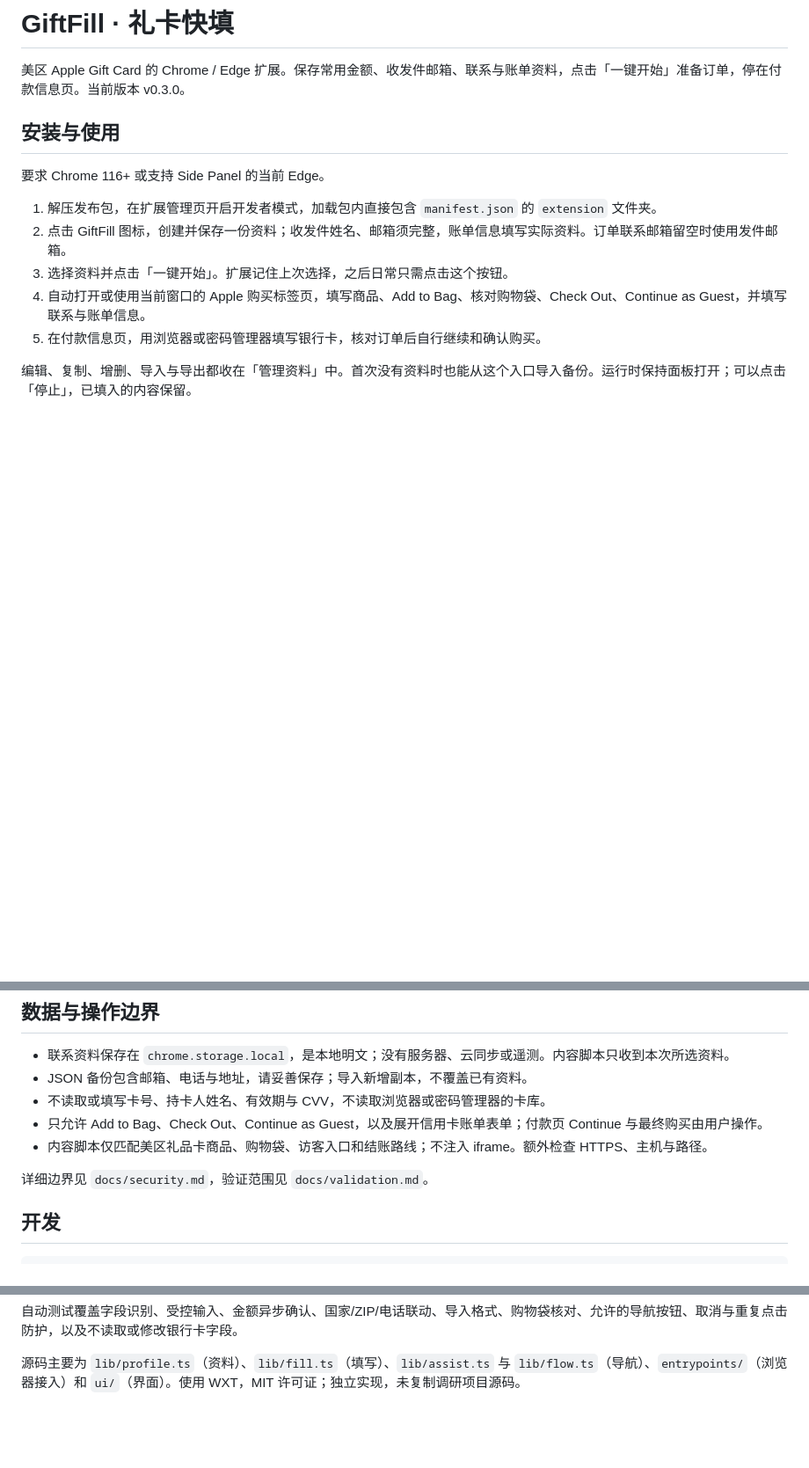
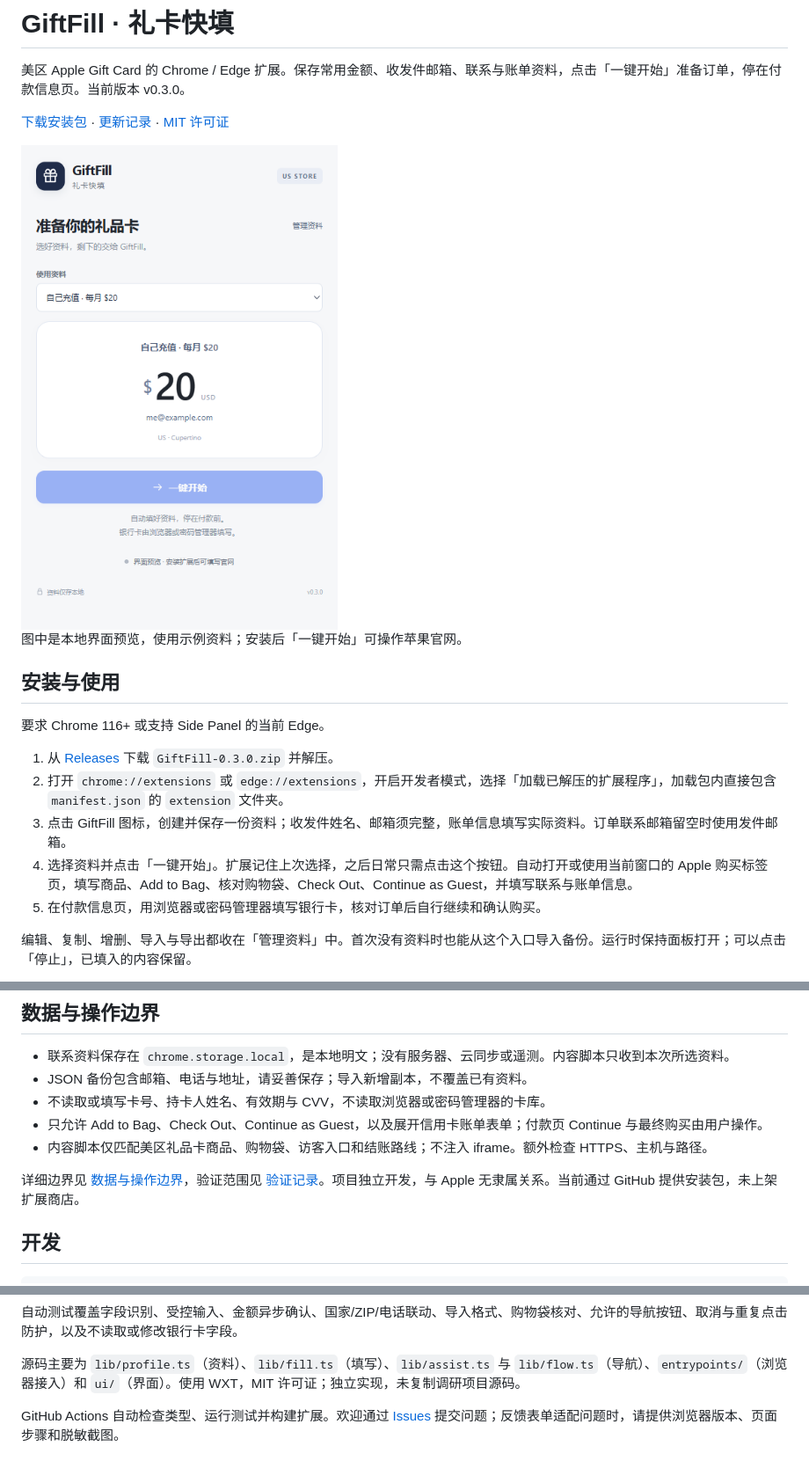
Before and after one commit to Nitmi/giftfill, a Markdown page: README.md, 3 parts joined by grey strips. Shown at 88% size. GitHub-like rendering; pictures changed too: docs/assets/preview.png (added); blank space fills up the shorter version.

Commit message:
docs: prepare GiftFill v0.3.0 public release

```diff
--- a/README.md
+++ b/README.md
@@ -1,15 +1,21 @@
 # GiftFill · 礼卡快填
 
 美区 Apple Gift Card 的 Chrome / Edge 扩展。保存常用金额、收发件邮箱、联系与账单资料，点击「一键开始」准备订单，停在付款信息页。当前版本 v0.3.0。
+
+[下载安装包](https://github.com/Nitmi/giftfill/releases/latest) · [更新记录](CHANGELOG.md) · [MIT 许可证](LICENSE)
+
+<img src="docs/assets/preview.png" width="360" alt="GiftFill 主界面预览，示例资料与一键开始按钮">
+
+图中是本地界面预览，使用示例资料；安装后「一键开始」可操作苹果官网。
 
 ## 安装与使用
 
 要求 Chrome 116+ 或支持 Side Panel 的当前 Edge。
 
-1. 解压发布包，在扩展管理页开启开发者模式，加载包内直接包含 `manifest.json` 的 `extension` 文件夹。
-2. 点击 GiftFill 图标，创建并保存一份资料；收发件姓名、邮箱须完整，账单信息填写实际资料。订单联系邮箱留空时使用发件邮箱。
-3. 选择资料并点击「一键开始」。扩展记住上次选择，之后日常只需点击这个按钮。
-4. 自动打开或使用当前窗口的 Apple 购买标签页，填写商品、Add to Bag、核对购物袋、Check Out、Continue as Guest，并填写联系与账单信息。
+1. 从 [Releases](https://github.com/Nitmi/giftfill/releases/latest) 下载 `GiftFill-0.3.0.zip` 并解压。
+2. 打开 `chrome://extensions` 或 `edge://extensions`，开启开发者模式，选择「加载已解压的扩展程序」，加载包内直接包含 `manifest.json` 的 `extension` 文件夹。
+3. 点击 GiftFill 图标，创建并保存一份资料；收发件姓名、邮箱须完整，账单信息填写实际资料。订单联系邮箱留空时使用发件邮箱。
+4. 选择资料并点击「一键开始」。扩展记住上次选择，之后日常只需点击这个按钮。自动打开或使用当前窗口的 Apple 购买标签页，填写商品、Add to Bag、核对购物袋、Check Out、Continue as Guest，并填写联系与账单信息。
 5. 在付款信息页，用浏览器或密码管理器填写银行卡，核对订单后自行继续和确认购买。
 
 编辑、复制、增删、导入与导出都收在「管理资料」中。首次没有资料时也能从这个入口导入备份。运行时保持面板打开；可以点击「停止」，已填入的内容保留。
@@ -32,7 +38,7 @@ v0.3.0 已删除付款卡库、解锁和银行卡自动填写功能。加载新
 - 只允许 Add to Bag、Check Out、Continue as Guest，以及展开信用卡账单表单；付款页 Continue 与最终购买由用户操作。
 - 内容脚本仅匹配美区礼品卡商品、购物袋、访客入口和结账路线；不注入 iframe。额外检查 HTTPS、主机与路径。
 
-详细边界见 `docs/security.md`，验证范围见 `docs/validation.md`。
+详细边界见 [数据与操作边界](docs/security.md)，验证范围见 [验证记录](docs/validation.md)。项目独立开发，与 Apple 无隶属关系。当前通过 GitHub 提供安装包，未上架扩展商店。
 
 ## 开发
 
@@ -48,3 +54,5 @@ npm run zip
 自动测试覆盖字段识别、受控输入、金额异步确认、国家/ZIP/电话联动、导入格式、购物袋核对、允许的导航按钮、取消与重复点击防护，以及不读取或修改银行卡字段。
 
 源码主要为 `lib/profile.ts`（资料）、`lib/fill.ts`（填写）、`lib/assist.ts` 与 `lib/flow.ts`（导航）、`entrypoints/`（浏览器接入）和 `ui/`（界面）。使用 WXT，MIT 许可证；独立实现，未复制调研项目源码。
+
+GitHub Actions 自动检查类型、运行测试并构建扩展。欢迎通过 [Issues](https://github.com/Nitmi/giftfill/issues) 提交问题；反馈表单适配问题时，请提供浏览器版本、页面步骤和脱敏截图。
```
Also changed, not shown: CHANGELOG.md (+15 -0 lines), docs/validation.md (+2 -2 lines), 2 other files.
